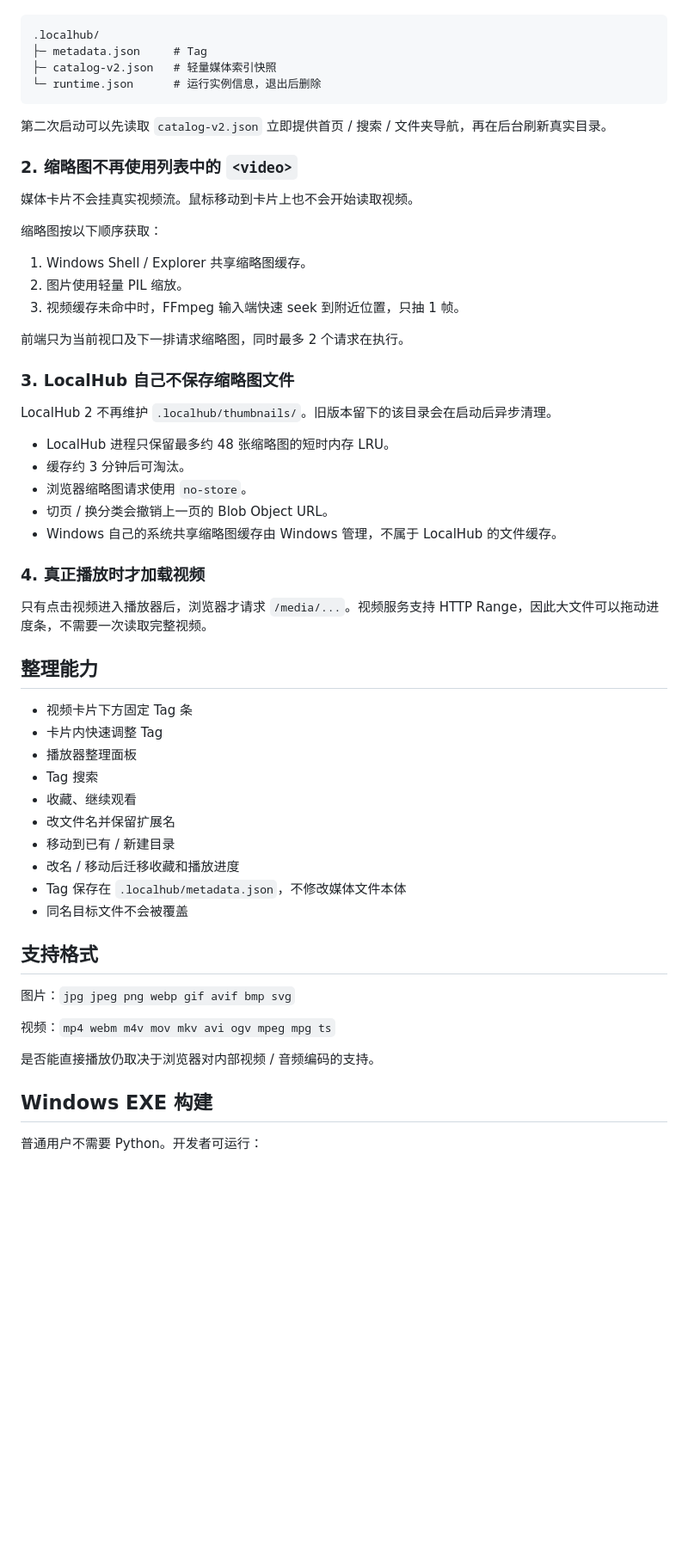
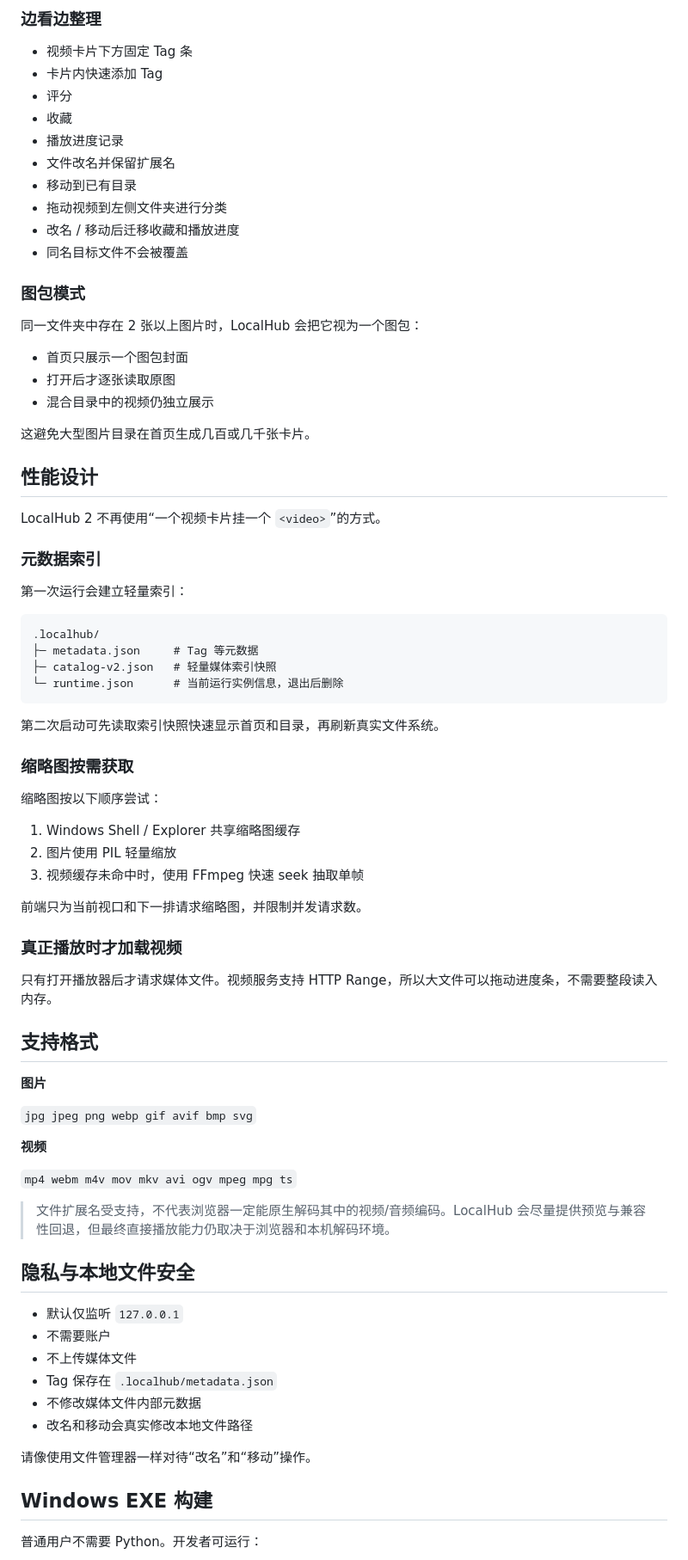
Before and after one commit to dudulu2/Local-hub, a Markdown page: README.md, the part around one of its changes. Shown at 86% size. Drawn GitHub-style; blank space fills up the shorter version.

Commit message:
docs: package LocalHub for public release

````diff
--- a/README.md
+++ b/README.md
@@ -38,59 +82,79 @@ LocalHub 2 不再把整个目录做成一个几千项的首页媒体墙。
+### 边看边整理
+
+- 视频卡片下方固定 Tag 条
+- 卡片内快速添加 Tag
+- 评分
+- 收藏
+- 播放进度记录
+- 文件改名并保留扩展名
+- 移动到已有目录
+- 拖动视频到左侧文件夹进行分类
+- 改名 / 移动后迁移收藏和播放进度
+- 同名目标文件不会被覆盖
+
+### 图包模式
+
+同一文件夹中存在 2 张以上图片时，LocalHub 会把它视为一个图包：
+
+- 首页只展示一个图包封面
+- 打开后才逐张读取原图
+- 混合目录中的视频仍独立展示
+
+这避免大型图片目录在首页生成几百或几千张卡片。
+
+## 性能设计
+
+LocalHub 2 不再使用“一个视频卡片挂一个 `<video>`”的方式。
+
+### 元数据索引
+
+第一次运行会建立轻量索引：
 
 ```text
 .localhub/
-├─ metadata.json     # Tag
+├─ metadata.json     # Tag 等元数据
 ├─ catalog-v2.json   # 轻量媒体索引快照
-└─ runtime.json      # 运行实例信息，退出后删除
+└─ runtime.json      # 当前运行实例信息，退出后删除
 ```
 
-第二次启动可以先读取 `catalog-v2.json` 立即提供首页 / 搜索 / 文件夹导航，再在后台刷新真实目录。
+第二次启动可先读取索引快照快速显示首页和目录，再刷新真实文件系统。
 
-### 2. 缩略图不再使用列表中的 `<video>`
+### 缩略图按需获取
 
-媒体卡片不会挂真实视频流。鼠标移动到卡片上也不会开始读取视频。
+缩略图按以下顺序尝试：
 
-缩略图按以下顺序获取：
+1. Windows Shell / Explorer 共享缩略图缓存
+2. 图片使用 PIL 轻量缩放
+3. 视频缓存未命中时，使用 FFmpeg 快速 seek 抽取单帧
 
-1. Windows Shell / Explorer 共享缩略图缓存。
-2. 图片使用轻量 PIL 缩放。
-3. 视频缓存未命中时，FFmpeg 输入端快速 seek 到附近位置，只抽 1 帧。
+前端只为当前视口和下一排请求缩略图，并限制并发请求数。
 
-前端只为当前视口及下一排请求缩略图，同时最多 2 个请求在执行。
+### 真正播放时才加载视频
 
-### 3. LocalHub 自己不保存缩略图文件
-
-LocalHub 2 不再维护 `.localhub/thumbnails/`。旧版本留下的该目录会在启动后异步清理。
-
-- LocalHub 进程只保留最多约 48 张缩略图的短时内存 LRU。
-- 缓存约 3 分钟后可淘汰。
-- 浏览器缩略图请求使用 `no-store`。
-- 切页 / 换分类会撤销上一页的 Blob Object URL。
-- Windows 自己的系统共享缩略图缓存由 Windows 管理，不属于 LocalHub 的文件缓存。
-
-### 4. 真正播放时才加载视频
-
-只有点击视频进入播放器后，浏览器才请求 `/media/...`。视频服务支持 HTTP Range，因此大文件可以拖动进度条，不需要一次读取完整视频。
-
-## 整理能力
-
-- 视频卡片下方固定 Tag 条
-- 卡片内快速调整 Tag
-- 播放器整理面板
-- Tag 搜索
-- 收藏、继续观看
-- 改文件名并保留扩展名
-- 移动到已有 / 新建目录
-- 改名 / 移动后迁移收藏和播放进度
-- Tag 保存在 `.localhub/metadata.json`，不修改媒体文件本体
-- 同名目标文件不会被覆盖
+只有打开播放器后才请求媒体文件。视频服务支持 HTTP Range，所以大文件可以拖动进度条，不需要整段读入内存。
 
 ## 支持格式
 
-图片：`jpg jpeg png webp gif avif bmp svg`
+**图片**
 
-视频：`mp4 webm m4v mov mkv avi ogv mpeg mpg ts`
+`jpg jpeg png webp gif avif bmp svg`
 
-是否能直接播放仍取决于浏览器对内部视频 / 音频编码的支持。
+**视频**
+
+`mp4 webm m4v mov mkv avi ogv mpeg mpg ts`
+
+> 文件扩展名受支持，不代表浏览器一定能原生解码其中的视频/音频编码。LocalHub 会尽量提供预览与兼容性回退，但最终直接播放能力仍取决于浏览器和本机解码环境。
+
+## 隐私与本地文件安全
+
+- 默认仅监听 `127.0.0.1`
+- 不需要账户
+- 不上传媒体文件
+- Tag 保存在 `.localhub/metadata.json`
+- 不修改媒体文件内部元数据
+- 改名和移动会真实修改本地文件路径
+
+请像使用文件管理器一样对待“改名”和“移动”操作。
 
 ## Windows EXE 构建
 
````
Also changed, not shown: other parts of README.md (+106 -22 lines).
